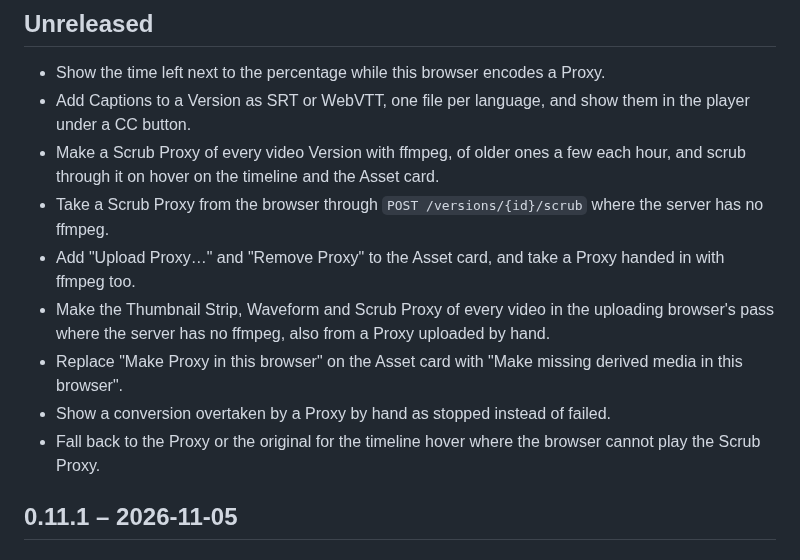
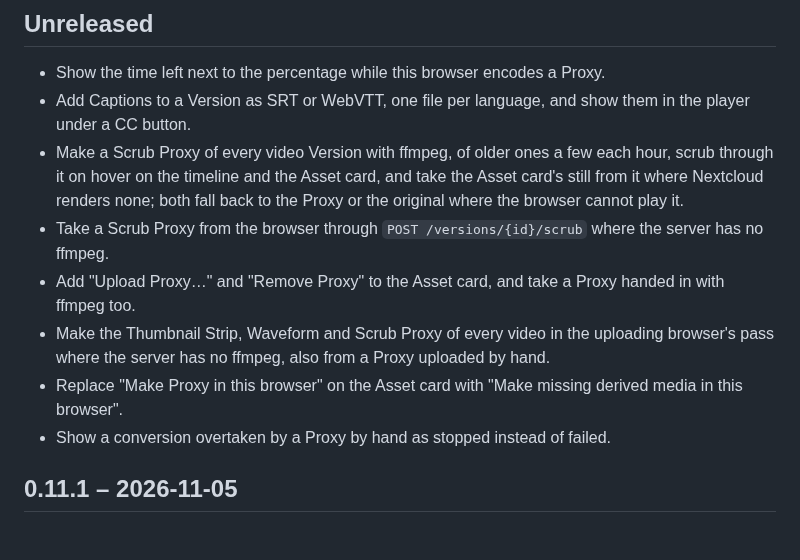
Before and after one commit to joshuabke/nextcloud-deliver, a Markdown page: CHANGELOG.md, the part around the change. Drawn GitHub-style.

Commit message:
Fold the Scrub Proxy's card still and fallback into its changelog line

```diff
--- a/CHANGELOG.md
+++ b/CHANGELOG.md
@@ -3,13 +3,12 @@
 ## Unreleased
 - Show the time left next to the percentage while this browser encodes a Proxy.
 - Add Captions to a Version as SRT or WebVTT, one file per language, and show them in the player under a CC button.
-- Make a Scrub Proxy of every video Version with ffmpeg, of older ones a few each hour, and scrub through it on hover on the timeline and the Asset card.
+- Make a Scrub Proxy of every video Version with ffmpeg, of older ones a few each hour, scrub through it on hover on the timeline and the Asset card, and take the Asset card's still from it where Nextcloud renders none; both fall back to the Proxy or the original where the browser cannot play it.
 - Take a Scrub Proxy from the browser through `POST /versions/{id}/scrub` where the server has no ffmpeg.
 - Add "Upload Proxy…" and "Remove Proxy" to the Asset card, and take a Proxy handed in with ffmpeg too.
 - Make the Thumbnail Strip, Waveform and Scrub Proxy of every video in the uploading browser's pass where the server has no ffmpeg, also from a Proxy uploaded by hand.
 - Replace "Make Proxy in this browser" on the Asset card with "Make missing derived media in this browser".
 - Show a conversion overtaken by a Proxy by hand as stopped instead of failed.
-- Fall back to the Proxy or the original for the timeline hover where the browser cannot play the Scrub Proxy.
 
 ## 0.11.1 – 2026-11-05
 
```
Also changed, not shown: CHANGELOG.de.md (+1 -2 lines).
